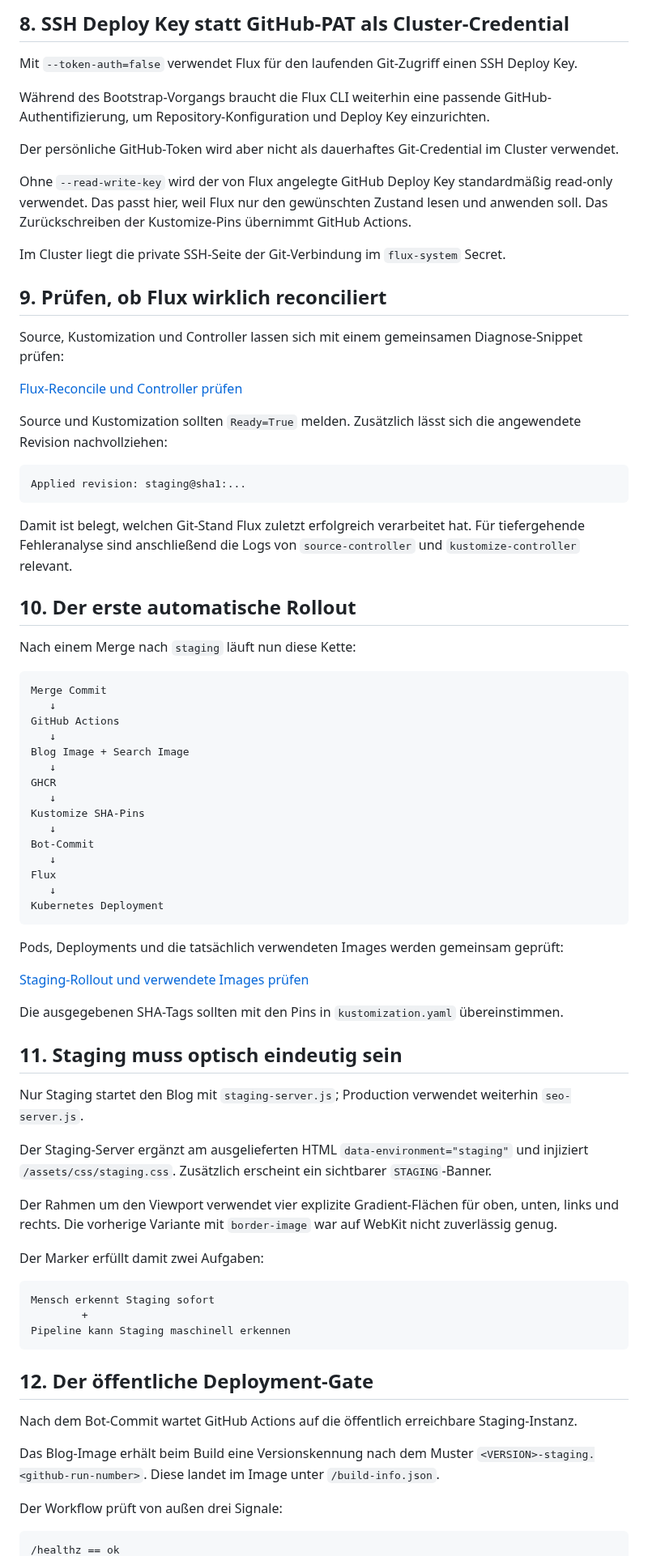
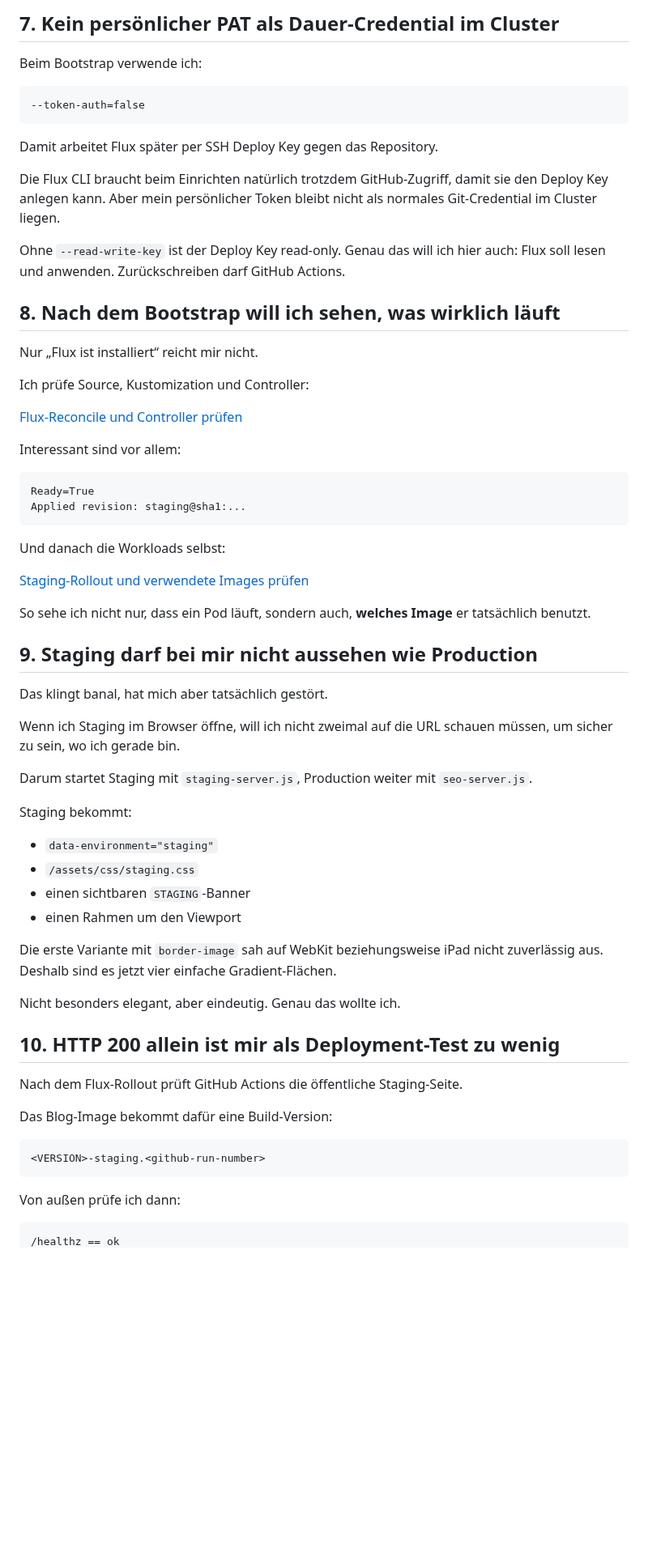
Before and after one commit to 0b-ivan/Blog, a Markdown page: posts/2026-09-16-k3s-proxmox-flux-gitops-part-2.md, the part around one of its changes. Shown at 81% size. GitHub-like rendering; blank space fills up the shorter version.

````diff
--- a/posts/2026-09-16-k3s-proxmox-flux-gitops-part-2.md
+++ b/posts/2026-09-16-k3s-proxmox-flux-gitops-part-2.md
@@ -327,81 +319,69 @@ Flux legt dabei seine eigenen Bootstrap-Manifeste unterhalb des GitOps-Pfads ab
 
-## 8. SSH Deploy Key statt GitHub-PAT als Cluster-Credential
+## 7. Kein persönlicher PAT als Dauer-Credential im Cluster
 
-Mit `--token-auth=false` verwendet Flux für den laufenden Git-Zugriff einen SSH Deploy Key.
+Beim Bootstrap verwende ich:
 
-Während des Bootstrap-Vorgangs braucht die Flux CLI weiterhin eine passende GitHub-Authentifizierung, um Repository-Konfiguration und Deploy Key einzurichten.
+```text
+--token-auth=false
+```
 
-Der persönliche GitHub-Token wird aber nicht als dauerhaftes Git-Credential im Cluster verwendet.
+Damit arbeitet Flux später per SSH Deploy Key gegen das Repository.
 
-Ohne `--read-write-key` wird der von Flux angelegte GitHub Deploy Key standardmäßig read-only verwendet. Das passt hier, weil Flux nur den gewünschten Zustand lesen und anwenden soll. Das Zurückschreiben der Kustomize-Pins übernimmt GitHub Actions.
+Die Flux CLI braucht beim Einrichten natürlich trotzdem GitHub-Zugriff, damit sie den Deploy Key anlegen kann. Aber mein persönlicher Token bleibt nicht als normales Git-Credential im Cluster liegen.
 
-Im Cluster liegt die private SSH-Seite der Git-Verbindung im `flux-system` Secret.
+Ohne `--read-write-key` ist der Deploy Key read-only. Genau das will ich hier auch: Flux soll lesen und anwenden. Zurückschreiben darf GitHub Actions.
 
-## 9. Prüfen, ob Flux wirklich reconciliert
+## 8. Nach dem Bootstrap will ich sehen, was wirklich läuft
 
-Source, Kustomization und Controller lassen sich mit einem gemeinsamen Diagnose-Snippet prüfen:
+Nur „Flux ist installiert“ reicht mir nicht.
+
+Ich prüfe Source, Kustomization und Controller:
 
 [Flux-Reconcile und Controller prüfen](/snippets/2026-09-16-k3s-proxmox-flux-gitops-part-2/05-flux-reconcile-check.sh "snippet:bash")
 
-Source und Kustomization sollten `Ready=True` melden. Zusätzlich lässt sich die angewendete Revision nachvollziehen:
+Interessant sind vor allem:
 
 ```text
+Ready=True
 Applied revision: staging@sha1:...
 ```
 
-Damit ist belegt, welchen Git-Stand Flux zuletzt erfolgreich verarbeitet hat. Für tiefergehende Fehleranalyse sind anschließend die Logs von `source-controller` und `kustomize-controller` relevant.
-
-## 10. Der erste automatische Rollout
-
-Nach einem Merge nach `staging` läuft nun diese Kette:
-
-```text
-Merge Commit
-   ↓
-GitHub Actions
-   ↓
-Blog Image + Search Image
-   ↓
-GHCR
-   ↓
-Kustomize SHA-Pins
-   ↓
-Bot-Commit
-   ↓
-Flux
-   ↓
-Kubernetes Deployment
-```
-
-Pods, Deployments und die tatsächlich verwendeten Images werden gemeinsam geprüft:
+Und danach die Workloads selbst:
 
 [Staging-Rollout und verwendete Images prüfen](/snippets/2026-09-16-k3s-proxmox-flux-gitops-part-2/06-rollout-image-verification.sh "snippet:bash")
 
-Die ausgegebenen SHA-Tags sollten mit den Pins in `kustomization.yaml` übereinstimmen.
+So sehe ich nicht nur, dass ein Pod läuft, sondern auch, **welches Image** er tatsächlich benutzt.
 
-## 11. Staging muss optisch eindeutig sein
+## 9. Staging darf bei mir nicht aussehen wie Production
 
-Nur Staging startet den Blog mit `staging-server.js`; Production verwendet weiterhin `seo-server.js`.
+Das klingt banal, hat mich aber tatsächlich gestört.
 
-Der Staging-Server ergänzt am ausgelieferten HTML `data-environment="staging"` und injiziert `/assets/css/staging.css`. Zusätzlich erscheint ein sichtbarer `STAGING`-Banner.
+Wenn ich Staging im Browser öffne, will ich nicht zweimal auf die URL schauen müssen, um sicher zu sein, wo ich gerade bin.
 
-Der Rahmen um den Viewport verwendet vier explizite Gradient-Flächen für oben, unten, links und rechts. Die vorherige Variante mit `border-image` war auf WebKit nicht zuverlässig genug.
+Darum startet Staging mit `staging-server.js`, Production weiter mit `seo-server.js`.
 
-Der Marker erfüllt damit zwei Aufgaben:
+Staging bekommt:
+
+- `data-environment="staging"`
+- `/assets/css/staging.css`
+- einen sichtbaren `STAGING`-Banner
+- einen Rahmen um den Viewport
+
+Die erste Variante mit `border-image` sah auf WebKit beziehungsweise iPad nicht zuverlässig aus. Deshalb sind es jetzt vier einfache Gradient-Flächen.
+
+Nicht besonders elegant, aber eindeutig. Genau das wollte ich.
+
+## 10. HTTP 200 allein ist mir als Deployment-Test zu wenig
+
+Nach dem Flux-Rollout prüft GitHub Actions die öffentliche Staging-Seite.
+
+Das Blog-Image bekommt dafür eine Build-Version:
 
 ```text
-Mensch erkennt Staging sofort
-        +
-Pipeline kann Staging maschinell erkennen
+<VERSION>-staging.<github-run-number>
 ```
 
-## 12. Der öffentliche Deployment-Gate
-
-Nach dem Bot-Commit wartet GitHub Actions auf die öffentlich erreichbare Staging-Instanz.
-
-Das Blog-Image erhält beim Build eine Versionskennung nach dem Muster `<VERSION>-staging.<github-run-number>`. Diese landet im Image unter `/build-info.json`.
-
-Der Workflow prüft von außen drei Signale:
+Von außen prüfe ich dann:
 
 ```text
 /healthz == ok
````
Also changed, not shown: other parts of posts/2026-09-16-k3s-proxmox-flux-gitops-part-2.md (+205 -270 lines).
